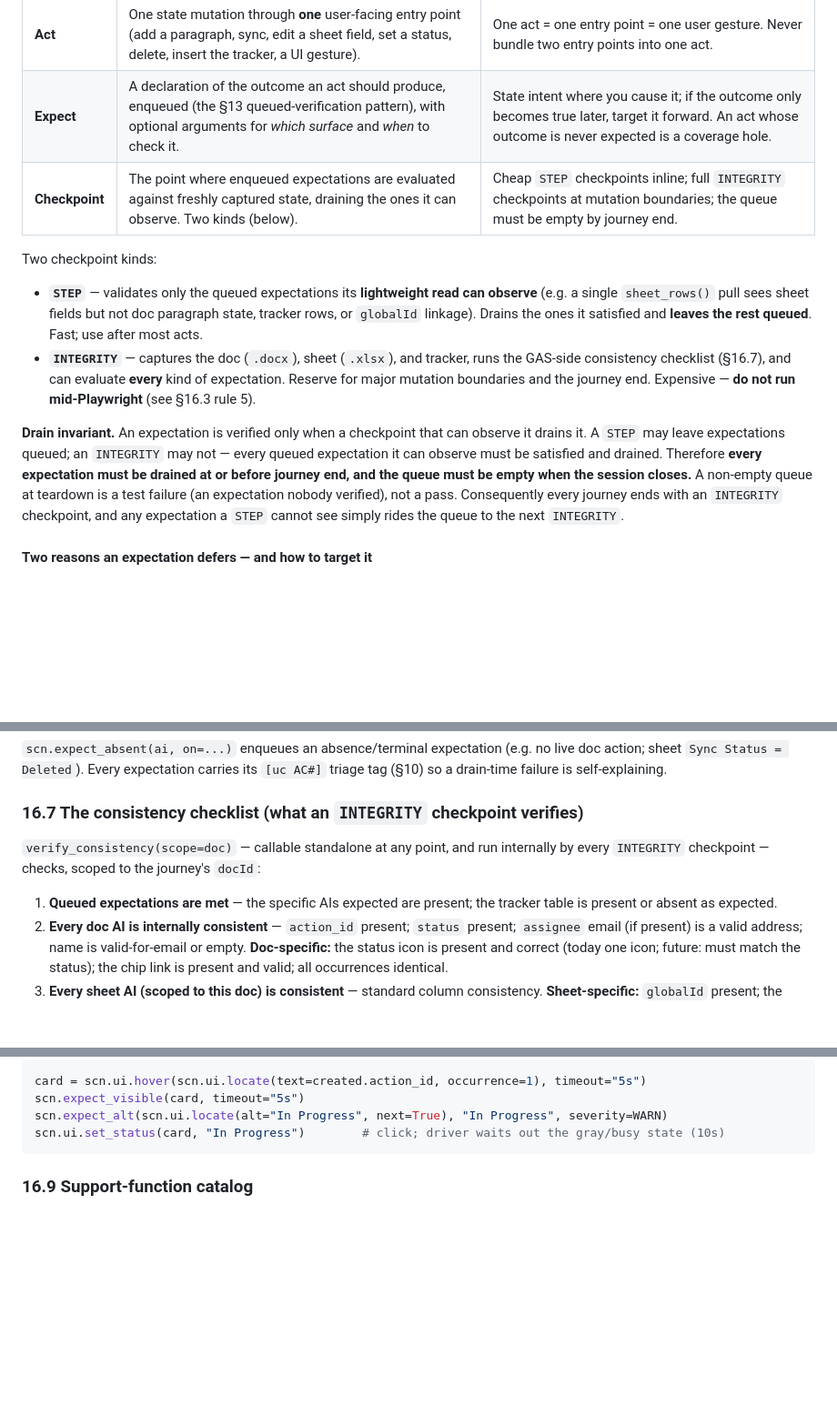
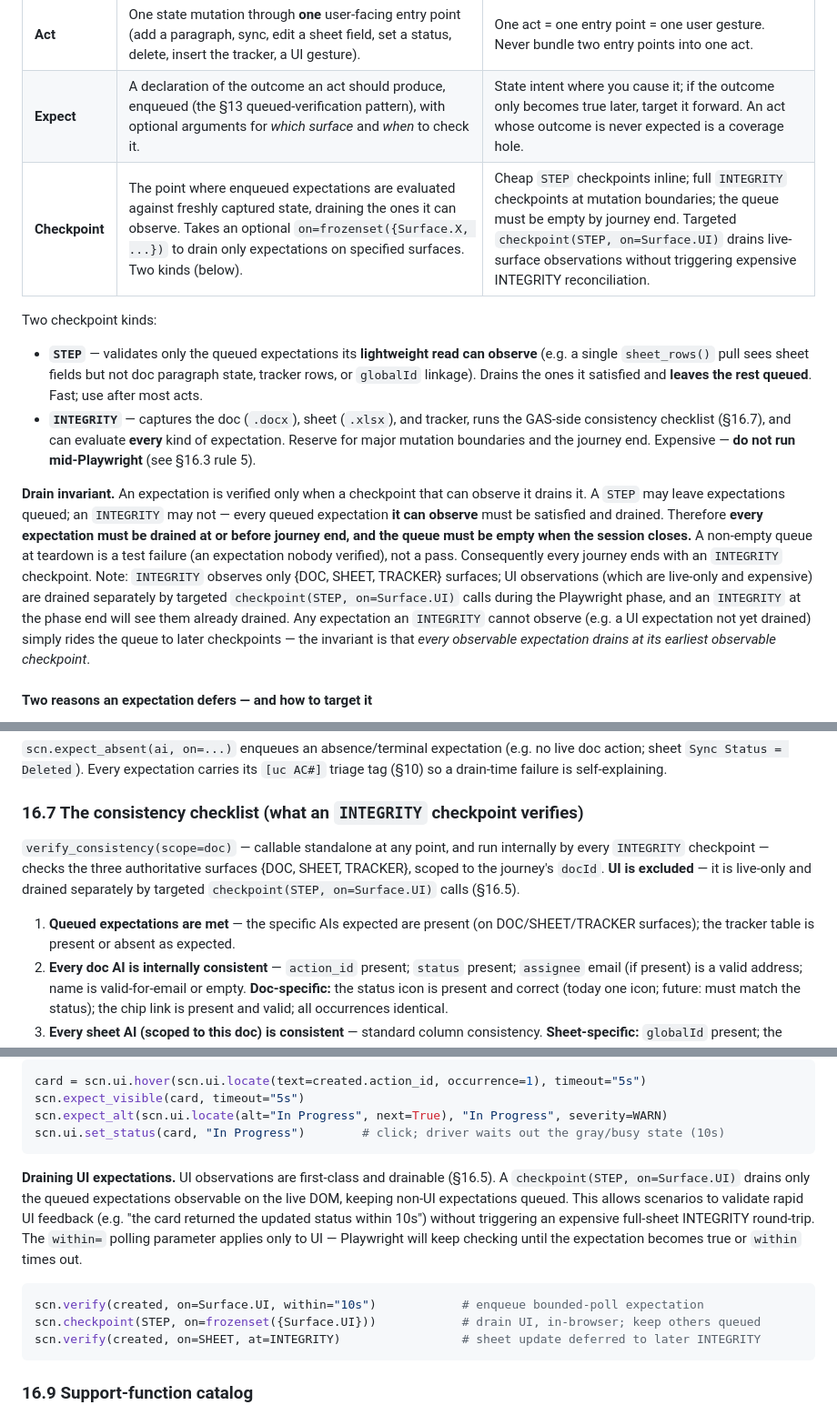
Before and after one commit to stuartdonaldson/GActionSheet, a Markdown page: docs/atdd/atdd-lifecycle.md, 3 parts joined by grey strips. Shown at 91% size. GitHub-like rendering; blank space fills up the shorter version.

Commit message:
docs(R1): document UI surface as first-class drainable
R1-impl completed integration of UI as a drainable surface with within= polling
semantics. This update reconciles the scenario model documentation with the
as-built code:

§16.1: Updated drain invariant to clarify INTEGRITY excludes UI (live-only,
       expensive); checkpoint accepts on= parameter for selective draining.

§16.5: Expanded UI surface entry to document first-class drainable semantics,
       within= bounded polling, STEP-checkpoint draining, and live-only scope.

§16.7: Clarified consistency checklist observes only {DOC, SHEET, TRACKER},
       excluding UI (drained separately by targeted STEP checkpoints).

§16.8: Added "Draining UI expectations" subsection explaining checkpoint(STEP,
       on=Surface.UI) pattern and within= polling semantics.

§16.10: Updated Act 5 worked example to show actual code: verify(on=Surface.UI,
        within="10s") + checkpoint(STEP, on=frozenset({Surface.UI})) pattern.

DESIGN.md: Updated Test Model entry to list UI as covered surface; updated
           deviation list from D1–D3 to D1,D3–D4 (D2 removed as superseded).

All Surface.UI references now consistent; D2 deviation removed.

Co-Authored-By: Claude Haiku 4.5 <noreply@anthropic.com>

````diff
--- a/docs/atdd/atdd-lifecycle.md
+++ b/docs/atdd/atdd-lifecycle.md
@@ -470,14 +470,14 @@ A scenario is an ordered journey against **one isolated environment**, expressed
 |---|---|---|
 | **Act** | One state mutation through **one** user-facing entry point (add a paragraph, sync, edit a sheet field, set a status, delete, insert the tracker, a UI gesture). | One act = one entry point = one user gesture. Never bundle two entry points into one act. |
 | **Expect** | A declaration of the outcome an act should produce, enqueued (the §13 queued-verification pattern), with optional arguments for *which surface* and *when* to check it. | State intent where you cause it; if the outcome only becomes true later, target it forward. An act whose outcome is never expected is a coverage hole. |
-| **Checkpoint** | The point where enqueued expectations are evaluated against freshly captured state, draining the ones it can observe. Two kinds (below). | Cheap `STEP` checkpoints inline; full `INTEGRITY` checkpoints at mutation boundaries; the queue must be empty by journey end. |
+| **Checkpoint** | The point where enqueued expectations are evaluated against freshly captured state, draining the ones it can observe. Takes an optional `on=frozenset({Surface.X, ...})` to drain only expectations on specified surfaces. Two kinds (below). | Cheap `STEP` checkpoints inline; full `INTEGRITY` checkpoints at mutation boundaries; the queue must be empty by journey end. Targeted `checkpoint(STEP, on=Surface.UI)` drains live-surface observations without triggering expensive INTEGRITY reconciliation. |
 
 Two checkpoint kinds:
 
 - **`STEP`** — validates only the queued expectations its **lightweight read can observe** (e.g. a single `sheet_rows()` pull sees sheet fields but not doc paragraph state, tracker rows, or `globalId` linkage). Drains the ones it satisfied and **leaves the rest queued**. Fast; use after most acts.
 - **`INTEGRITY`** — captures the doc (`.docx`), sheet (`.xlsx`), and tracker, runs the GAS-side consistency checklist (§16.7), and can evaluate **every** kind of expectation. Reserve for major mutation boundaries and the journey end. Expensive — **do not run mid-Playwright** (see §16.3 rule 5).
 
-**Drain invariant.** An expectation is verified only when a checkpoint that can observe it drains it. A `STEP` may leave expectations queued; an `INTEGRITY` may not — every queued expectation it can observe must be satisfied and drained. Therefore **every expectation must be drained at or before journey end, and the queue must be empty when the session closes.** A non-empty queue at teardown is a test failure (an expectation nobody verified), not a pass. Consequently every journey ends with an `INTEGRITY` checkpoint, and any expectation a `STEP` cannot see simply rides the queue to the next `INTEGRITY`.
+**Drain invariant.** An expectation is verified only when a checkpoint that can observe it drains it. A `STEP` may leave expectations queued; an `INTEGRITY` may not — every queued expectation **it can observe** must be satisfied and drained. Therefore **every expectation must be drained at or before journey end, and the queue must be empty when the session closes.** A non-empty queue at teardown is a test failure (an expectation nobody verified), not a pass. Consequently every journey ends with an `INTEGRITY` checkpoint. Note: `INTEGRITY` observes only {DOC, SHEET, TRACKER} surfaces; UI observations (which are live-only and expensive) are drained separately by targeted `checkpoint(STEP, on=Surface.UI)` calls during the Playwright phase, and an `INTEGRITY` at the phase end will see them already drained. Any expectation an `INTEGRITY` cannot observe (e.g. a UI expectation not yet drained) simply rides the queue to later checkpoints — the invariant is that *every observable expectation drains at its earliest observable checkpoint*.
 
 #### Two reasons an expectation defers — and how to target it
 
@@ -586,9 +586,9 @@ Both accept the targeting/severity options:
 
 ### 16.7 The consistency checklist (what an `INTEGRITY` checkpoint verifies)
 
-`verify_consistency(scope=doc)` — callable standalone at any point, and run internally by every `INTEGRITY` checkpoint — checks, scoped to the journey's `docId`:
+`verify_consistency(scope=doc)` — callable standalone at any point, and run internally by every `INTEGRITY` checkpoint — checks the three authoritative surfaces {DOC, SHEET, TRACKER}, scoped to the journey's `docId`. **UI is excluded** — it is live-only and drained separately by targeted `checkpoint(STEP, on=Surface.UI)` calls (§16.5).
 
-1. **Queued expectations are met** — the specific AIs expected are present; the tracker table is present or absent as expected.
+1. **Queued expectations are met** — the specific AIs expected are present (on DOC/SHEET/TRACKER surfaces); the tracker table is present or absent as expected.
 2. **Every doc AI is internally consistent** — `action_id` present; `status` present; `assignee` email (if present) is a valid address; name is valid-for-email or empty. **Doc-specific:** the status icon is present and correct (today one icon; future: must match the status); the chip link is present and valid; all occurrences identical.
 3. **Every sheet AI (scoped to this doc) is consistent** — standard column consistency. **Sheet-specific:** `globalId` present; the Document column carries the doc name and link.
 4. **Every doc AI is present in the sheet.**
@@ -618,6 +618,14 @@ card = scn.ui.hover(scn.ui.locate(text=created.action_id, occurrence=1), timeout
 scn.expect_visible(card, timeout="5s")
 scn.expect_alt(scn.ui.locate(alt="In Progress", next=True), "In Progress", severity=WARN)
 scn.ui.set_status(card, "In Progress")        # click; driver waits out the gray/busy state (10s)
+```
+
+**Draining UI expectations.** UI observations are first-class and drainable (§16.5). A `checkpoint(STEP, on=Surface.UI)` drains only the queued expectations observable on the live DOM, keeping non-UI expectations queued. This allows scenarios to validate rapid UI feedback (e.g. "the card returned the updated status within 10s") without triggering an expensive full-sheet INTEGRITY round-trip. The `within=` polling parameter applies only to UI — Playwright will keep checking until the expectation becomes true or `within` times out.
+
+```python
+scn.verify(created, on=Surface.UI, within="10s")            # enqueue bounded-poll expectation
+scn.checkpoint(STEP, on=frozenset({Surface.UI}))            # drain UI, in-browser; keep others queued
+scn.verify(created, on=SHEET, at=INTEGRITY)                 # sheet update deferred to later INTEGRITY
 ```
 
 ### 16.9 Support-function catalog
````
Also changed, not shown: other parts of docs/atdd/atdd-lifecycle.md (+4 -3 lines), docs/DESIGN.md (+1 -1 lines).
